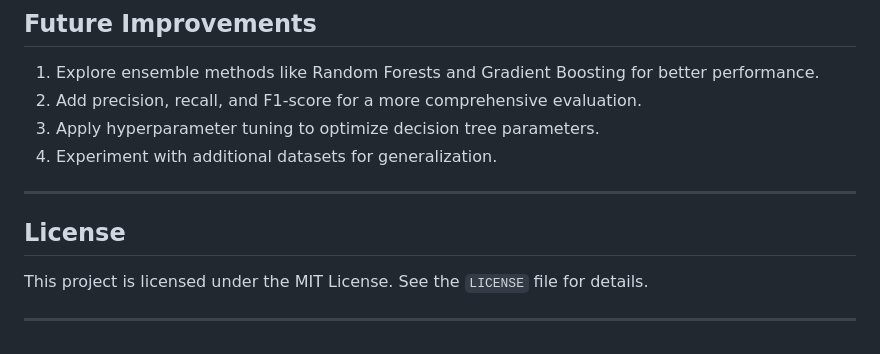
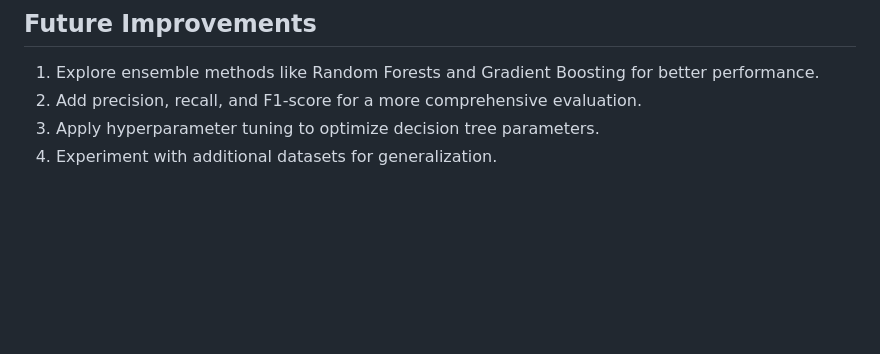
Before and after one commit to stefanyayala/Machine-Learning-Fundamentals, a Markdown page: wine-data-classification/README.md, the part around the change. Drawn GitHub-style; blank space fills up the shorter version.

```diff
--- a/wine-data-classification/README.md
+++ b/wine-data-classification/README.md
@@ -115,10 +115,3 @@ Below is an example of an enhanced visualization:
 2. Add precision, recall, and F1-score for a more comprehensive evaluation.
 3. Apply hyperparameter tuning to optimize decision tree parameters.
 4. Experiment with additional datasets for generalization.
-
----
-
-## License
-This project is licensed under the MIT License. See the `LICENSE` file for details.
-
----
```
